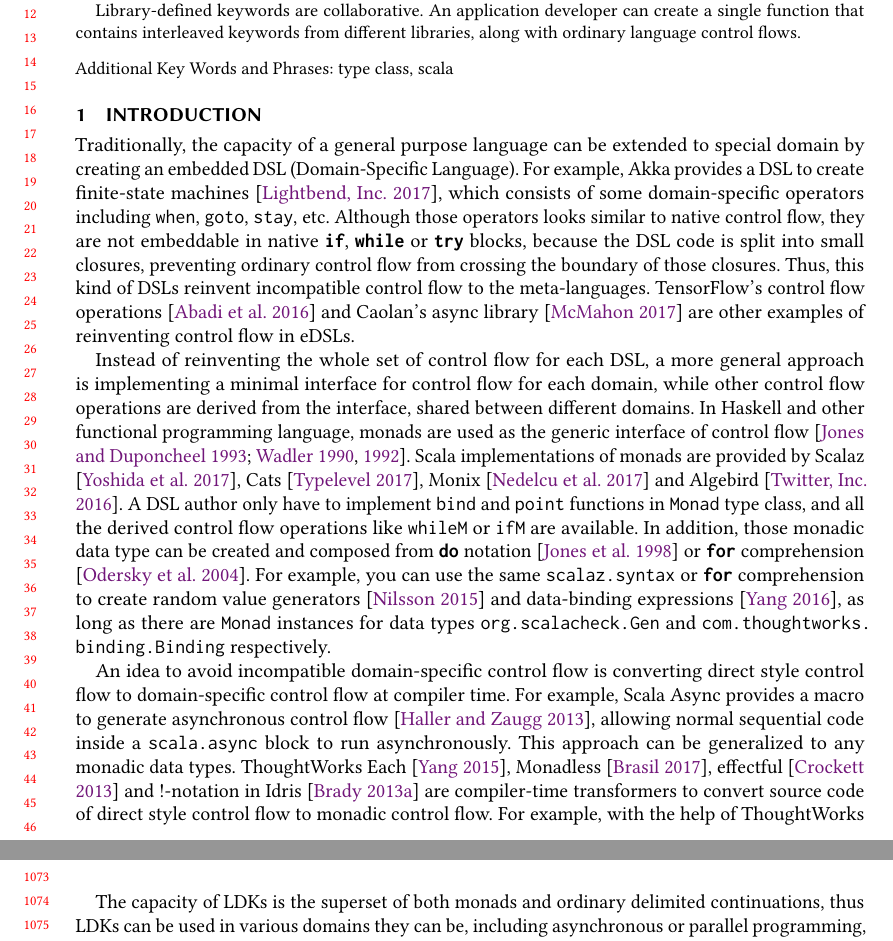
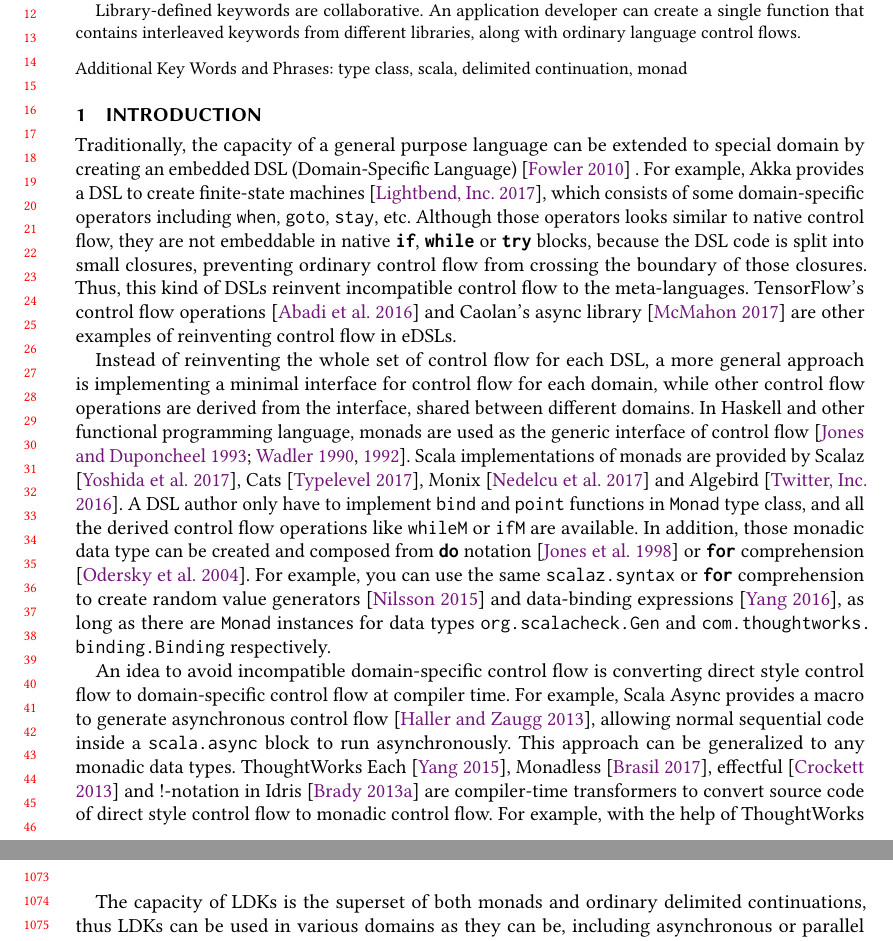
Before and after one commit to ThoughtWorksInc/Ad-hoc-polymorphic-delimited-continuations, a LaTeX paper (paper.tex, which reads body.tex): two parts of pages 1 and 22 of 24, joined at a grey line, cut so that both start at the same text. Compiled offline with pdfLaTeX.

Commit message:
Update on Overleaf.

```diff
--- a/body.tex
+++ b/body.tex
@@ -1,6 +1,6 @@
 \section{Introduction}\label{Introduction}
 
-Traditionally, the capacity of a general purpose language can be extended to special domain by creating an embedded DSL (Domain-Specific Language). For example, Akka provides a DSL to create finite-state machines \cite{lightbend2017akka}, which consists of some domain-specific operators including \lstinline{when}, \lstinline{goto}, \lstinline{stay}, etc. Although those operators looks similar to native control flow, they are not embeddable in native \lstinline{if}, \lstinline{while} or \lstinline{try} blocks, because the DSL code is split into small closures, preventing ordinary control flow from crossing the boundary of those closures. Thus, this kind of DSLs reinvent incompatible control flow to the meta-languages. TensorFlow's control flow operations \cite{abadi2016tensorflow} and Caolan's async library \cite{caolan2017async} are other examples of reinventing control flow in eDSLs.
+Traditionally, the capacity of a general purpose language can be extended to special domain by creating an embedded DSL (Domain-Specific Language) \cite{fowler2010domain} . For example, Akka provides a DSL to create finite-state machines \cite{lightbend2017akka}, which consists of some domain-specific operators including \lstinline{when}, \lstinline{goto}, \lstinline{stay}, etc. Although those operators looks similar to native control flow, they are not embeddable in native \lstinline{if}, \lstinline{while} or \lstinline{try} blocks, because the DSL code is split into small closures, preventing ordinary control flow from crossing the boundary of those closures. Thus, this kind of DSLs reinvent incompatible control flow to the meta-languages. TensorFlow's control flow operations \cite{abadi2016tensorflow} and Caolan's async library \cite{caolan2017async} are other examples of reinventing control flow in eDSLs.
 
 Instead of reinventing the whole set of control flow for each DSL, a more general approach is implementing a minimal interface for control flow for each domain, while other control flow operations are derived from the interface, shared between different domains. In Haskell and other functional programming language, monads are used as the generic interface of control flow \cite{wadler1990comprehending,wadler1992essence,jones1993composing}. Scala implementations of monads are provided by Scalaz \cite{kenji2017scalaz}, Cats \cite{typelevel2017cats}, Monix \cite{nedelcu2017monix} and Algebird \cite{twitter2016algebird}. A DSL author only have to implement \lstinline{bind} and \lstinline{point} functions in \lstinline{Monad} type class, and all the derived control flow operations like \lstinline{whileM} or \lstinline{ifM} are available. In addition, those monadic data type can be created and composed from \lstinline{do} notation \cite{jones1998haskell} or \lstinline{for} comprehension \cite{odersky2004scala}. For example, you can use the same \lstinline{scalaz.syntax} or \lstinline{for} comprehension to create random value generators \cite{nilsson2015scalacheck} and data-binding expressions \cite{yangbo2016binding}, as long as there are \lstinline{Monad} instances for data types \lstinline{org.scalacheck.Gen} and \lstinline{com.thoughtworks.binding.Binding} respectively.
 
@@ -953,7 +953,7 @@ The benchmarks in Section \ref{Benchmark} demonstrated that our approach of trip
   \label{comparison}
 \end{table}
 
-The capacity of LDKs is the superset of both monads and ordinary delimited continuations, thus LDKs can be used in various domains they can be, including asynchronous or parallel programming, lazy stream generation, collection manipulation, resource management, etc. But unlike monads or ordinary delimited continuations, an LDK user can use multiple LDKs for different domains at once, along with ordinary control flow and ordinary types. No manually lifting is required, just like first-class features.
+The capacity of LDKs is the superset of both monads and ordinary delimited continuations, thus LDKs can be used in various domains as they can be, including asynchronous or parallel programming, lazy stream generation, collection manipulation, resource management, etc. But unlike monads or ordinary delimited continuations, an LDK user can use multiple LDKs for different domains at once, along with ordinary control flow and ordinary types. No manually lifting is required, just like first-class features.
 
 \clearpage
 % Appendix
--- a/paper.tex
+++ b/paper.tex
@@ -180,7 +180,7 @@ Library-defined keywords are collaborative. An application developer can create
 %
 
 
-\keywords{type class, scala}
+\keywords{type class, scala, delimited continuation, monad}
 
 
 
```
